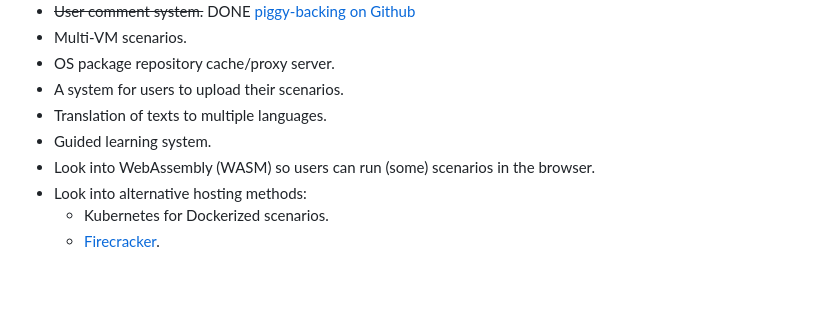
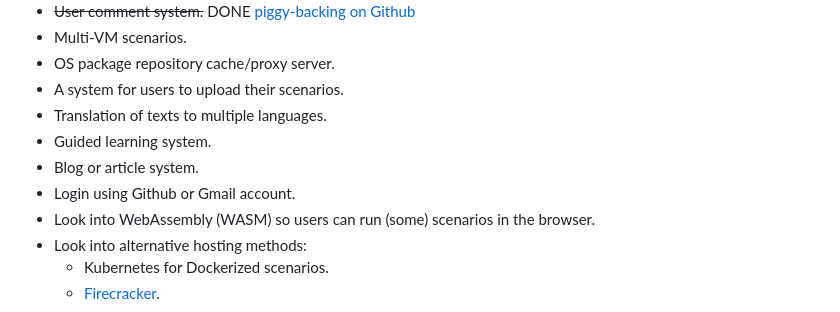
Before and after one commit to fduran/sadservers, a Markdown page: README.md, the part around the change. Drawn GitHub-style; blank space fills up the shorter version.

Commit message:
gmail/github login

```diff
--- a/README.md
+++ b/README.md
@@ -186,6 +186,8 @@ This project may become Open Source at some point but for now the code is not pu
 - A system for users to upload their scenarios.
 - Translation of texts to multiple languages.
 - Guided learning system.
+- Blog or article system.
+- Login using Github or Gmail account.
 - Look into WebAssembly (WASM) so users can run (some) scenarios in the browser.
 - Look into alternative hosting methods:
     - Kubernetes for Dockerized scenarios.
```
